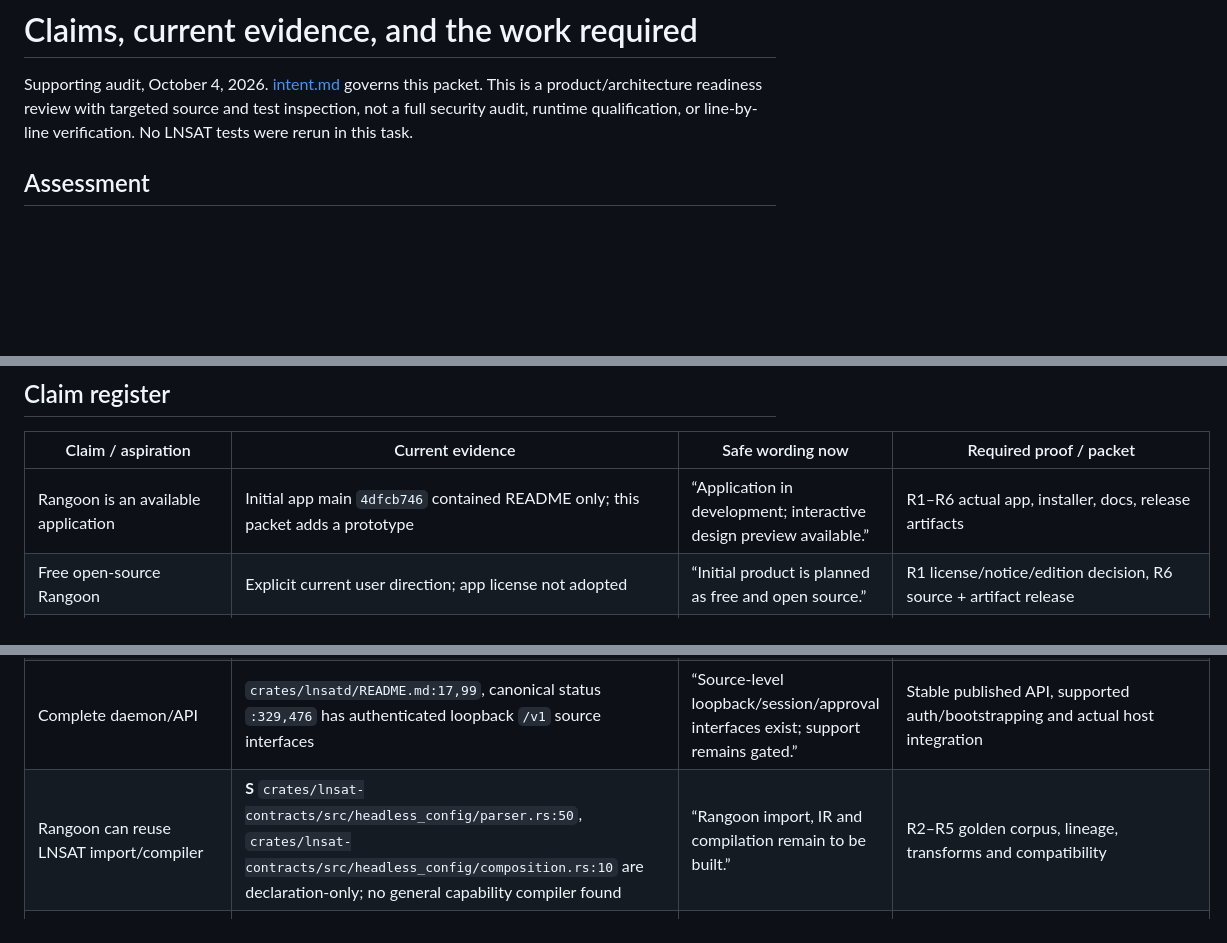
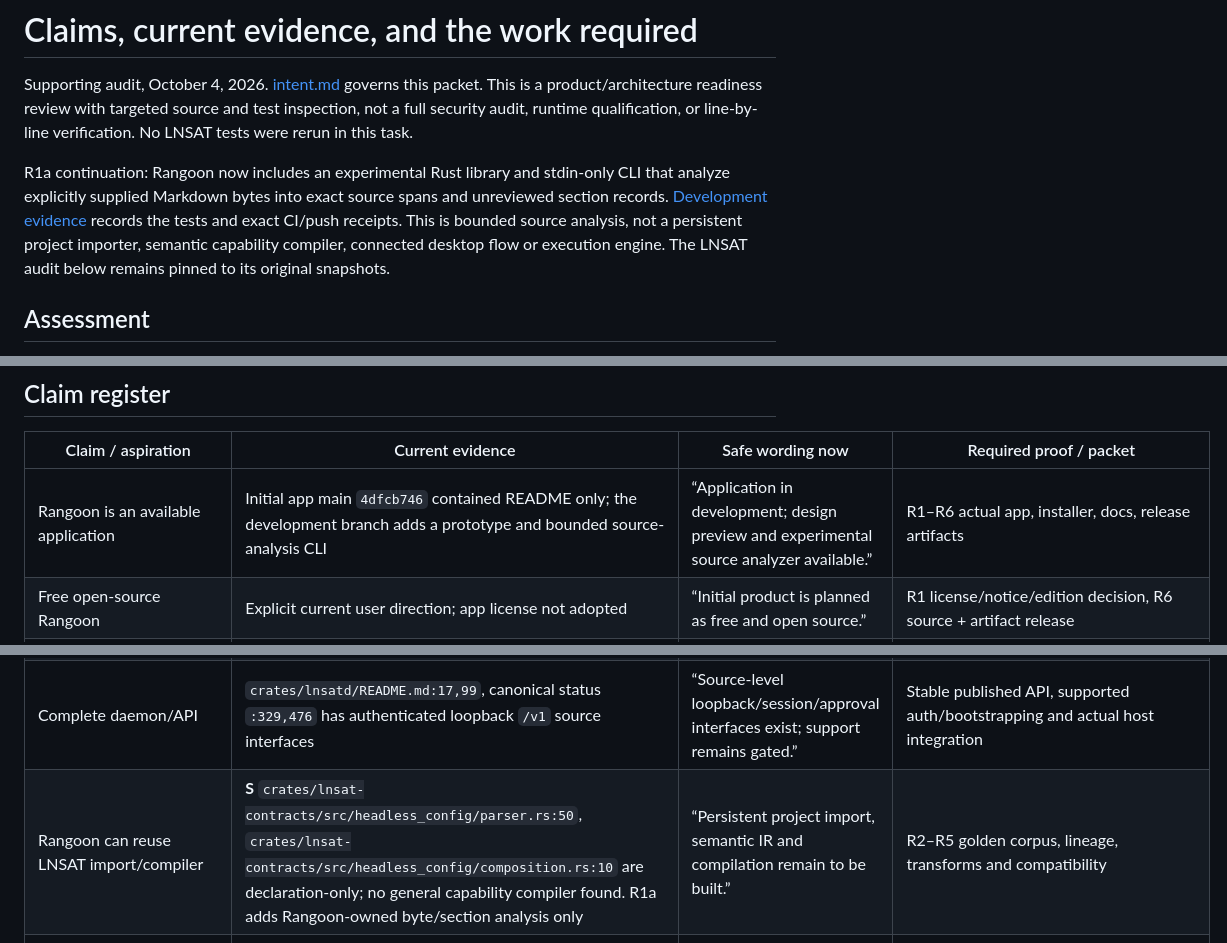
Before and after one commit to hypler-dev/rangoon, a Markdown page: docs/claims-and-evidence.md, 3 parts joined by grey strips. GitHub-like rendering; blank space fills up the shorter version.

Commit message:
Record source qualification and development evidence

```diff
--- a/docs/claims-and-evidence.md
+++ b/docs/claims-and-evidence.md
@@ -1,6 +1,8 @@
 # Claims, current evidence, and the work required
 
 Supporting audit, October 4, 2026. [intent.md](intent.md) governs this packet. This is a product/architecture readiness review with targeted source and test inspection, not a full security audit, runtime qualification, or line-by-line verification. No LNSAT tests were rerun in this task.
+
+R1a continuation: Rangoon now includes an experimental Rust library and stdin-only CLI that analyze explicitly supplied Markdown bytes into exact source spans and unreviewed section records. [Development evidence](development.md) records the tests and exact CI/push receipts. This is bounded source analysis, not a persistent project importer, semantic capability compiler, connected desktop flow or execution engine. The LNSAT audit below remains pinned to its original snapshots.
 
 ## Assessment
 
@@ -20,7 +22,7 @@ Canonical documentation pointers are `docs/PROJECT_STATUS.md`, `docs/ROADMAP.md`
 
 | Claim / aspiration | Current evidence | Safe wording now | Required proof / packet |
 | --- | --- | --- | --- |
-| Rangoon is an available application | Initial app main `4dfcb746` contained README only; this packet adds a prototype | “Application in development; interactive design preview available.” | R1–R6 actual app, installer, docs, release artifacts |
+| Rangoon is an available application | Initial app main `4dfcb746` contained README only; the development branch adds a prototype and bounded source-analysis CLI | “Application in development; design preview and experimental source analyzer available.” | R1–R6 actual app, installer, docs, release artifacts |
 | Free open-source Rangoon | Explicit current user direction; app license not adopted | “Initial product is planned as free and open source.” | R1 license/notice/edition decision, R6 source + artifact release |
 | LNSAT is an open authority core | Canonical Cargo license metadata/NOTICE and ADR-0003; four Rust crates plus TS surfaces | “Apache-2.0 pre-release execution-authorization and evidence source foundation.” | Published support artifacts and release gates; license is not operational warranty |
 | Exact authorization and anti-replay | `crates/lnsat-contracts/src/execution.rs:58,245`; `crates/lnsat-store/src/phase7_git_adapter.rs:740` at canonical snapshot | “Source contracts bind exact request/configuration identities and one-time capability use.” | Real selected runtime/conformance tests; R7 integrated negative suite |
@@ -29,7 +31,7 @@ Canonical documentation pointers are `docs/PROJECT_STATUS.md`, `docs/ROADMAP.md`
 | OS/resource enforcement | **S** `docs/PROJECT_STATUS.md:1513–1540` leaves native reader/custody/return feasibility open | “Native enforcement remains an unresolved engineering gate.” | Accepted bounded-return/custody model, feasible non-root positive, source and runtime proof |
 | New fdinfo parser proves native readiness | **S** `crates/lnsatd/src/headless_native_fdinfo.rs:1` and `crates/lnsatd/src/headless_native_fdinfo_tests.rs:41` parse supplied synthetic bytes only | “Private bounded byte decoder; no procfs, descriptor, syscall, or product caller.” | Separate native reader and integration evidence; do not inflate this progress |
 | Complete daemon/API | `crates/lnsatd/README.md:17,99`, canonical status `:329,476` has authenticated loopback `/v1` source interfaces | “Source-level loopback/session/approval interfaces exist; support remains gated.” | Stable published API, supported auth/bootstrapping and actual host integration |
-| Rangoon can reuse LNSAT import/compiler | **S** `crates/lnsat-contracts/src/headless_config/parser.rs:50`, `crates/lnsat-contracts/src/headless_config/composition.rs:10` are declaration-only; no general capability compiler found | “Rangoon import, IR and compilation remain to be built.” | R2–R5 golden corpus, lineage, transforms and compatibility |
+| Rangoon can reuse LNSAT import/compiler | **S** `crates/lnsat-contracts/src/headless_config/parser.rs:50`, `crates/lnsat-contracts/src/headless_config/composition.rs:10` are declaration-only; no general capability compiler found. R1a adds Rangoon-owned byte/section analysis only | “Persistent project import, semantic IR and compilation remain to be built.” | R2–R5 golden corpus, lineage, transforms and compatibility |
 | Management UI is already complete | `apps/console/README.md:3`; **S** `apps/console/src/lib/control-center-live-readback.ts:150` and `apps/console/src/app/operation-readback-client.test.tsx` show real read-only evidence UI | “LNSAT has readback-oriented console code, not the Rangoon lifecycle workbench.” | R0 preview then real product flows, mutations and persistence |
 | MCP/A2A/identity/policy integrations | `packages/gateway/src/workload-identity.ts:10`, `registry-supply-chain.ts:205` use injected interfaces; source/test contracts | “Versioned interoperability targets and source contracts, not universal production integration.” | Real provider adapters, version pinning, negative auth tests and evidence matrix |
 | Every displayed connector works | Supplied screenshot catalog only | “Illustrative integration catalog.” | One real bounded connector at a time with credentials, scope, failure/reconcile tests |
```
Also changed, not shown: docs/development.md (+7 -5 lines).
